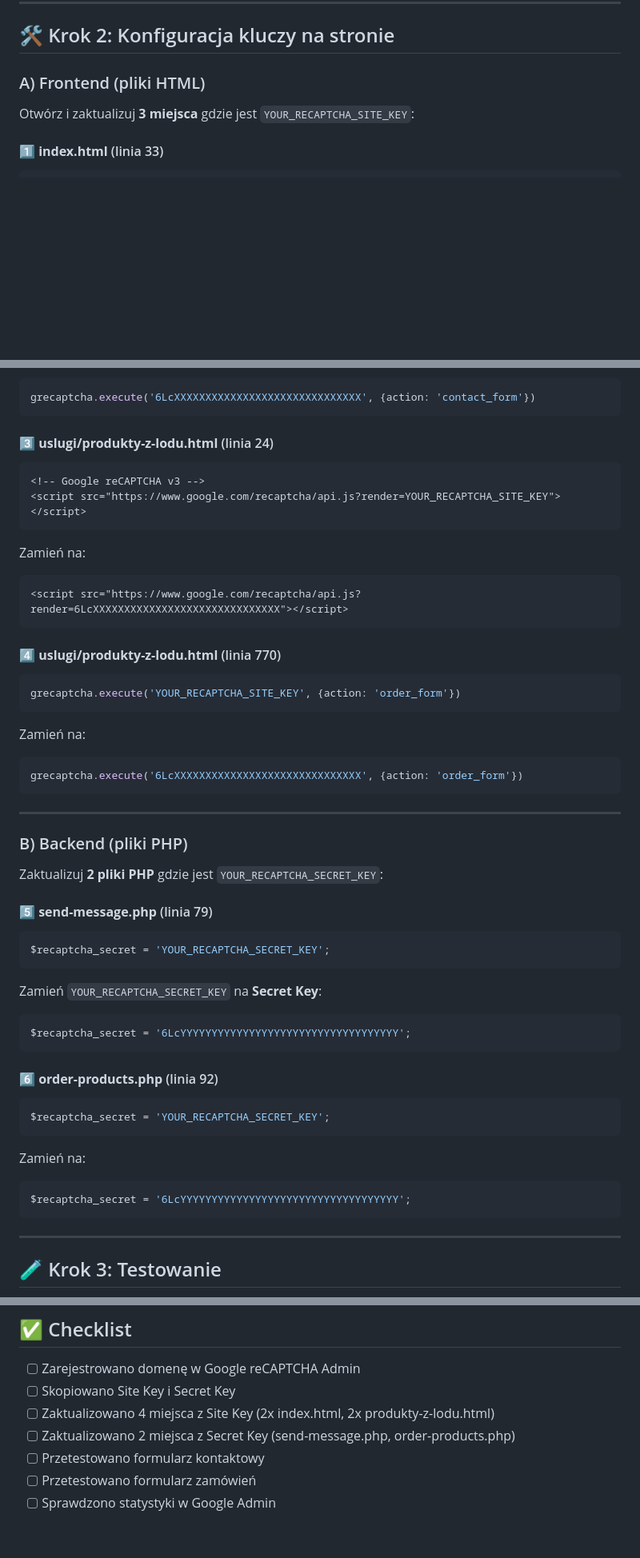
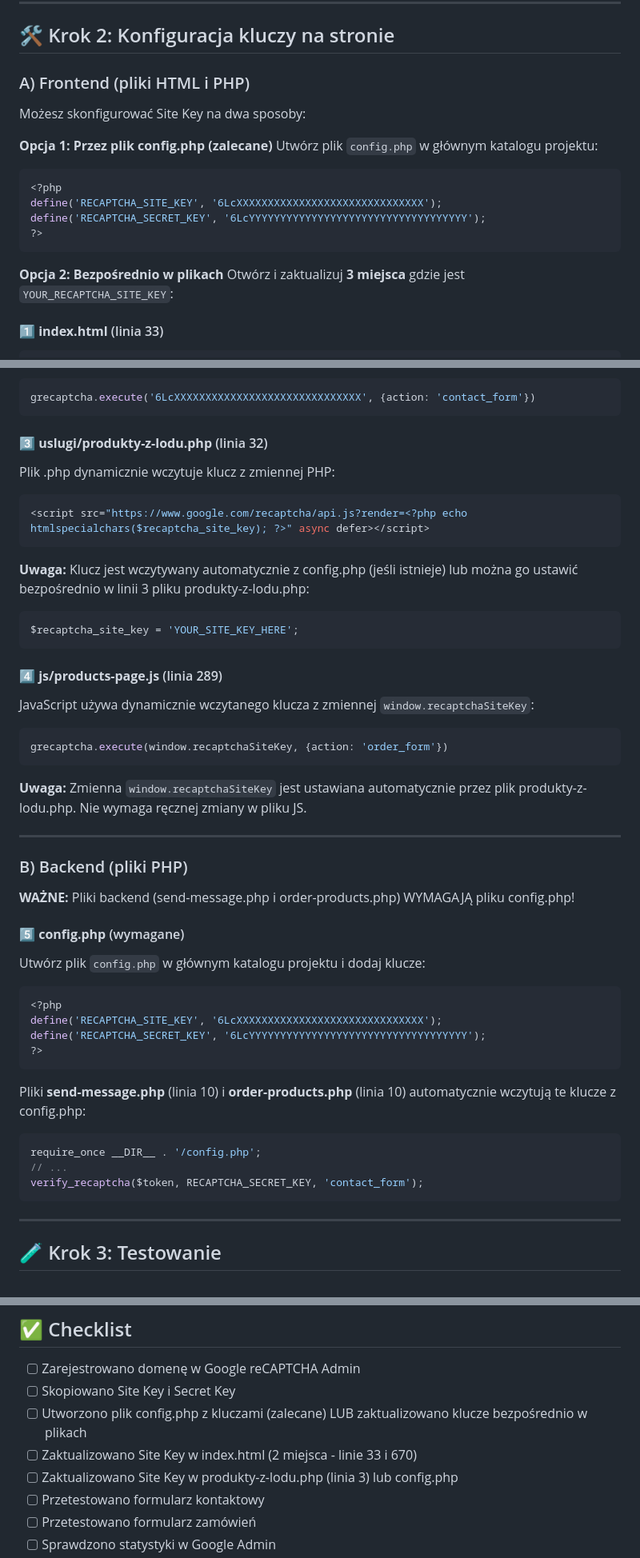
Before and after one commit to bdebinski/lodowe, a Markdown page: RECAPTCHA_SETUP.md, 3 parts joined by grey strips. Shown at 80% size. Rendered like a GitHub page; blank space fills up the shorter version.

Commit message:
Zaktualizuj dokumentację reCAPTCHA - zmień odniesienia z .html na .php
Poprawiono dokumentację RECAPTCHA_SETUP.md aby odzwierciedlała obecną strukturę projektu:
- Zmieniono odniesienia z produkty-z-lodu.html na produkty-z-lodu.php
- Zaktualizowano numery linii w instrukcjach konfiguracji
- Dodano sekcję o konfiguracji przez plik config.php (zalecana metoda)
- Wyjaśniono, że backend (send-message.php i order-products.php) wymaga config.php
- Zaktualizowano checklist aby był spójny z nowymi instrukcjami

````diff
--- a/RECAPTCHA_SETUP.md
+++ b/RECAPTCHA_SETUP.md
@@ -31,8 +31,20 @@ Google reCAPTCHA v3 została zintegrowana z:
 
 ## 🛠️ Krok 2: Konfiguracja kluczy na stronie
 
-### A) Frontend (pliki HTML)
+### A) Frontend (pliki HTML i PHP)
 
+Możesz skonfigurować Site Key na dwa sposoby:
+
+**Opcja 1: Przez plik config.php (zalecane)**
+Utwórz plik `config.php` w głównym katalogu projektu:
+```php
+<?php
+define('RECAPTCHA_SITE_KEY', '6LcXXXXXXXXXXXXXXXXXXXXXXXXXXXXXX');
+define('RECAPTCHA_SECRET_KEY', '6LcYYYYYYYYYYYYYYYYYYYYYYYYYYYYYYYYYYY');
+?>
+```
+
+**Opcja 2: Bezpośrednio w plikach**
 Otwórz i zaktualizuj **3 miejsca** gdzie jest `YOUR_RECAPTCHA_SITE_KEY`:
 
 #### 1️⃣ **index.html** (linia 33)
@@ -56,51 +68,45 @@ Zamień na:
 grecaptcha.execute('6LcXXXXXXXXXXXXXXXXXXXXXXXXXXXXXX', {action: 'contact_form'})
 ```
 
-#### 3️⃣ **uslugi/produkty-z-lodu.html** (linia 24)
-```html
-<!-- Google reCAPTCHA v3 -->
-<script src="https://www.google.com/recaptcha/api.js?render=YOUR_RECAPTCHA_SITE_KEY"></script>
+#### 3️⃣ **uslugi/produkty-z-lodu.php** (linia 32)
+Plik .php dynamicznie wczytuje klucz z zmiennej PHP:
+```php
+<script src="https://www.google.com/recaptcha/api.js?render=<?php echo htmlspecialchars($recaptcha_site_key); ?>" async defer></script>
 ```
 
-Zamień na:
-```html
-<script src="https://www.google.com/recaptcha/api.js?render=6LcXXXXXXXXXXXXXXXXXXXXXXXXXXXXXX"></script>
+**Uwaga:** Klucz jest wczytywany automatycznie z config.php (jeśli istnieje) lub można go ustawić bezpośrednio w linii 3 pliku produkty-z-lodu.php:
+```php
+$recaptcha_site_key = 'YOUR_SITE_KEY_HERE';
 ```
 
-#### 4️⃣ **uslugi/produkty-z-lodu.html** (linia 770)
+#### 4️⃣ **js/products-page.js** (linia 289)
+JavaScript używa dynamicznie wczytanego klucza z zmiennej `window.recaptchaSiteKey`:
 ```javascript
-grecaptcha.execute('YOUR_RECAPTCHA_SITE_KEY', {action: 'order_form'})
+grecaptcha.execute(window.recaptchaSiteKey, {action: 'order_form'})
 ```
 
-Zamień na:
-```javascript
-grecaptcha.execute('6LcXXXXXXXXXXXXXXXXXXXXXXXXXXXXXX', {action: 'order_form'})
-```
+**Uwaga:** Zmienna `window.recaptchaSiteKey` jest ustawiana automatycznie przez plik produkty-z-lodu.php. Nie wymaga ręcznej zmiany w pliku JS.
 
 ---
 
 ### B) Backend (pliki PHP)
 
-Zaktualizuj **2 pliki PHP** gdzie jest `YOUR_RECAPTCHA_SECRET_KEY`:
+**WAŻNE:** Pliki backend (send-message.php i order-products.php) WYMAGAJĄ pliku config.php!
 
-#### 5️⃣ **send-message.php** (linia 79)
+#### 5️⃣ **config.php** (wymagane)
+Utwórz plik `config.php` w głównym katalogu projektu i dodaj klucze:
 ```php
-$recaptcha_secret = 'YOUR_RECAPTCHA_SECRET_KEY';
+<?php
+define('RECAPTCHA_SITE_KEY', '6LcXXXXXXXXXXXXXXXXXXXXXXXXXXXXXX');
+define('RECAPTCHA_SECRET_KEY', '6LcYYYYYYYYYYYYYYYYYYYYYYYYYYYYYYYYYYY');
+?>
 ```
 
-Zamień `YOUR_RECAPTCHA_SECRET_KEY` na **Secret Key**:
+Pliki **send-message.php** (linia 10) i **order-products.php** (linia 10) automatycznie wczytują te klucze z config.php:
 ```php
-$recaptcha_secret = '6LcYYYYYYYYYYYYYYYYYYYYYYYYYYYYYYYYYYY';
-```
-
-#### 6️⃣ **order-products.php** (linia 92)
-```php
-$recaptcha_secret = 'YOUR_RECAPTCHA_SECRET_KEY';
-```
-
-Zamień na:
-```php
-$recaptcha_secret = '6LcYYYYYYYYYYYYYYYYYYYYYYYYYYYYYYYYYYY';
+require_once __DIR__ . '/config.php';
+// ...
+verify_recaptcha($token, RECAPTCHA_SECRET_KEY, 'contact_form');
 ```
 
 ---
@@ -216,8 +222,9 @@ W razie problemów skontaktuj się z administratorem strony:
 
 - [ ] Zarejestrowano domenę w Google reCAPTCHA Admin
 - [ ] Skopiowano Site Key i Secret Key
-- [ ] Zaktualizowano 4 miejsca z Site Key (2x index.html, 2x produkty-z-lodu.html)
-- [ ] Zaktualizowano 2 miejsca z Secret Key (send-message.php, order-products.php)
+- [ ] Utworzono plik config.php z kluczami (zalecane) LUB zaktualizowano klucze bezpośrednio w plikach
+- [ ] Zaktualizowano Site Key w index.html (2 miejsca - linie 33 i 670)
+- [ ] Zaktualizowano Site Key w produkty-z-lodu.php (linia 3) lub config.php
 - [ ] Przetestowano formularz kontaktowy
 - [ ] Przetestowano formularz zamówień
 - [ ] Sprawdzono statystyki w Google Admin
````
Also changed, not shown: other parts of RECAPTCHA_SETUP.md (+1 -1 lines).
